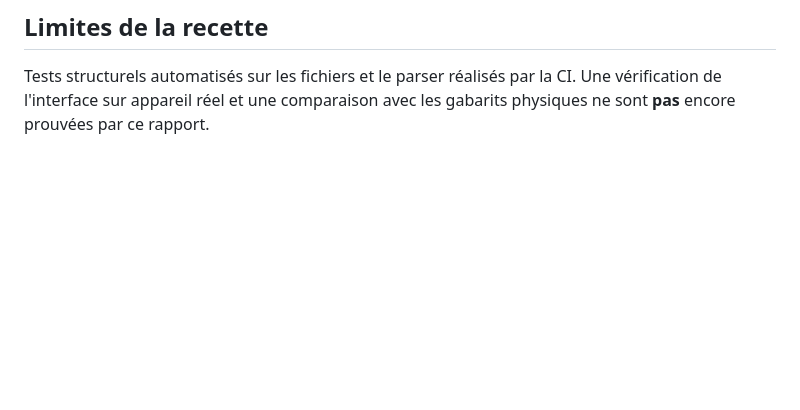
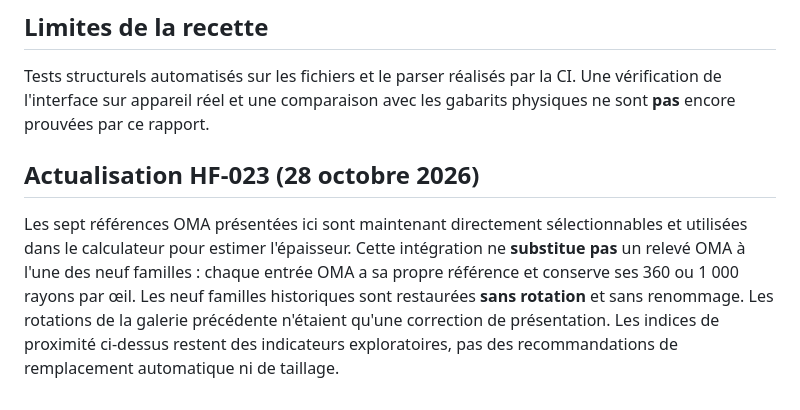
Before and after one commit to J-Rbs91/Hub_Tools_N_Templates, a Markdown page: docs/formes-types/oma-audit.md, the part around the change. Drawn GitHub-style; blank space fills up the shorter version.

Commit message:
HF-023 — préciser l'utilisation des relevés OMA et les limites d'usage

```diff
--- a/docs/formes-types/oma-audit.md
+++ b/docs/formes-types/oma-audit.md
@@ -57,3 +57,14 @@ Tests structurels automatisés sur les fichiers et le parser réalisés
 par la CI. Une vérification de l'interface sur appareil réel et une
 comparaison avec les gabarits physiques ne sont **pas** encore prouvées
 par ce rapport.
+
+## Actualisation HF-023 (28 octobre 2026)
+
+Les sept références OMA présentées ici sont maintenant directement sélectionnables
+et utilisées dans le calculateur pour estimer l'épaisseur. Cette intégration
+ne **substitue pas** un relevé OMA à l'une des neuf familles : chaque entrée OMA
+a sa propre référence et conserve ses 360 ou 1 000 rayons par œil.
+Les neuf familles historiques sont restaurées **sans rotation** et sans renommage.
+Les rotations de la galerie précédente n'étaient qu'une correction de présentation.
+Les indices de proximité ci-dessus restent des indicateurs exploratoires,
+pas des recommandations de remplacement automatique ni de taillage.
```
